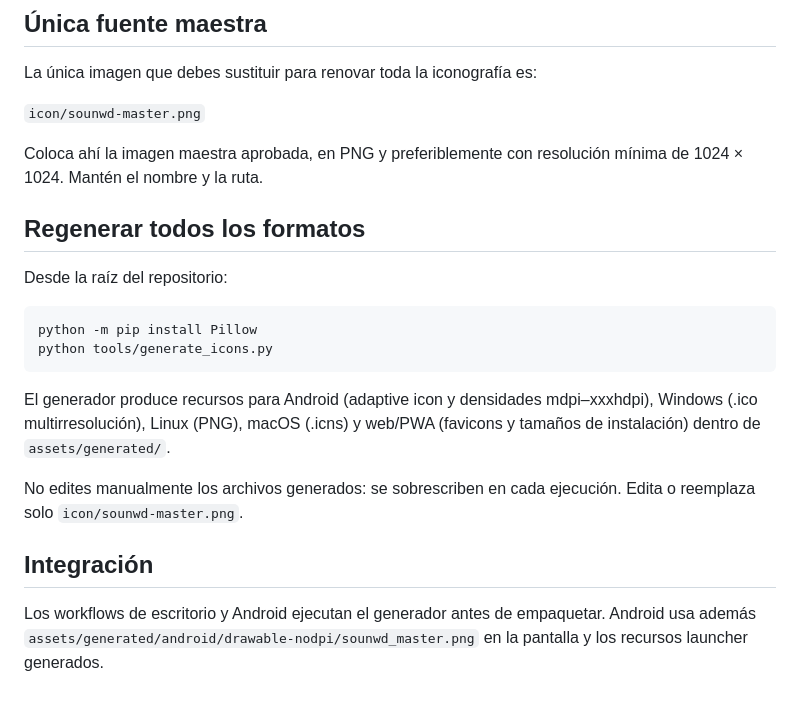
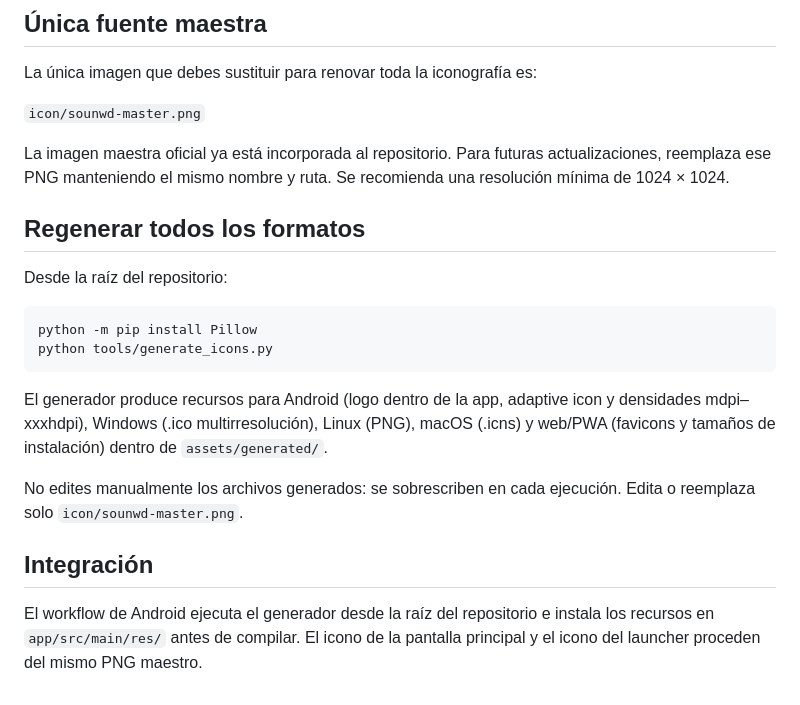
Before and after one commit to Noocoks/SOUNWD, a Markdown page: icon/README.md, the part around the change. GitHub-like rendering.

Commit message:
Add master artwork and fix Android icon build pipeline

````diff
--- a/icon/README.md
+++ b/icon/README.md
@@ -6,7 +6,7 @@ La única imagen que debes sustituir para renovar toda la iconografía es:
 
 `icon/sounwd-master.png`
 
-Coloca ahí la imagen maestra aprobada, en PNG y preferiblemente con resolución mínima de 1024 × 1024. Mantén el nombre y la ruta.
+La imagen maestra oficial ya está incorporada al repositorio. Para futuras actualizaciones, reemplaza ese PNG manteniendo el mismo nombre y ruta. Se recomienda una resolución mínima de 1024 × 1024.
 
 ## Regenerar todos los formatos
 
@@ -17,10 +17,10 @@ python -m pip install Pillow
 python tools/generate_icons.py
 ```
 
-El generador produce recursos para Android (adaptive icon y densidades mdpi–xxxhdpi), Windows (.ico multirresolución), Linux (PNG), macOS (.icns) y web/PWA (favicons y tamaños de instalación) dentro de `assets/generated/`.
+El generador produce recursos para Android (logo dentro de la app, adaptive icon y densidades mdpi–xxxhdpi), Windows (.ico multirresolución), Linux (PNG), macOS (.icns) y web/PWA (favicons y tamaños de instalación) dentro de `assets/generated/`.
 
 No edites manualmente los archivos generados: se sobrescriben en cada ejecución. Edita o reemplaza solo `icon/sounwd-master.png`.
 
 ## Integración
 
-Los workflows de escritorio y Android ejecutan el generador antes de empaquetar. Android usa además `assets/generated/android/drawable-nodpi/sounwd_master.png` en la pantalla y los recursos launcher generados.
+El workflow de Android ejecuta el generador desde la raíz del repositorio e instala los recursos en `app/src/main/res/` antes de compilar. El icono de la pantalla principal y el icono del launcher proceden del mismo PNG maestro.
````
Also changed, not shown: README.md (+2 -1 lines), icon/sounwd-master.png (added), 2 other files.
